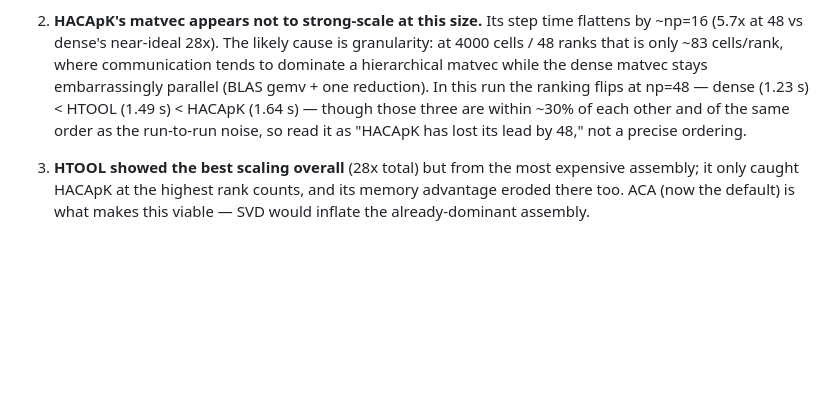
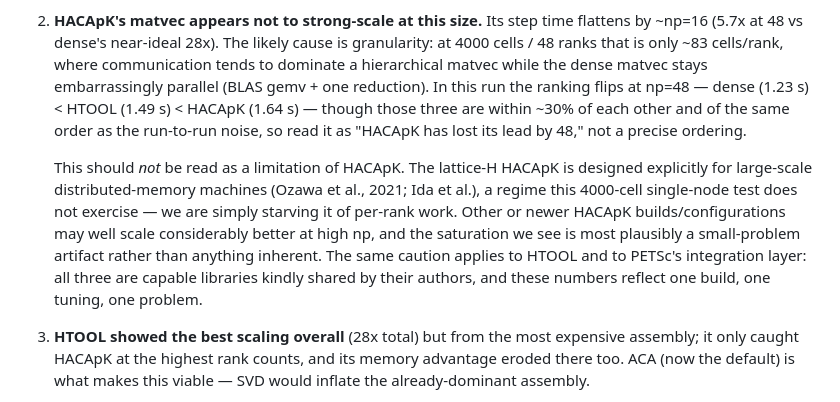
Before and after one commit to thwbecker/interact, a Markdown page: rsf_solve.md, the part around the change. Drawn GitHub-style; blank space fills up the shorter version.

Commit message:
fixed wording

```diff
--- a/rsf_solve.md
+++ b/rsf_solve.md
@@ -169,6 +169,16 @@ above); the directional trends should transfer, the exact crossovers may not.
    run-to-run noise, so read it as "HACApK has lost its lead by 48," not a precise
    ordering.
 
+   This should *not* be read as a limitation of HACApK. The lattice-H HACApK is
+   designed explicitly for large-scale distributed-memory machines (Ozawa et al.,
+   2021; Ida et al.), a regime this 4000-cell single-node test does not exercise —
+   we are simply starving it of per-rank work. Other or newer HACApK
+   builds/configurations may well scale considerably better at high np, and the
+   saturation we see is most plausibly a small-problem artifact rather than
+   anything inherent. The same caution applies to HTOOL and to PETSc's
+   integration layer: all three are capable libraries kindly shared by their
+   authors, and these numbers reflect one build, one tuning, one problem.
+
 3. **HTOOL showed the best scaling overall** (28x total) but from the most
    expensive assembly; it only caught HACApK at the highest rank counts, and its
    memory advantage eroded there too. ACA (now the default) is what makes this
```
